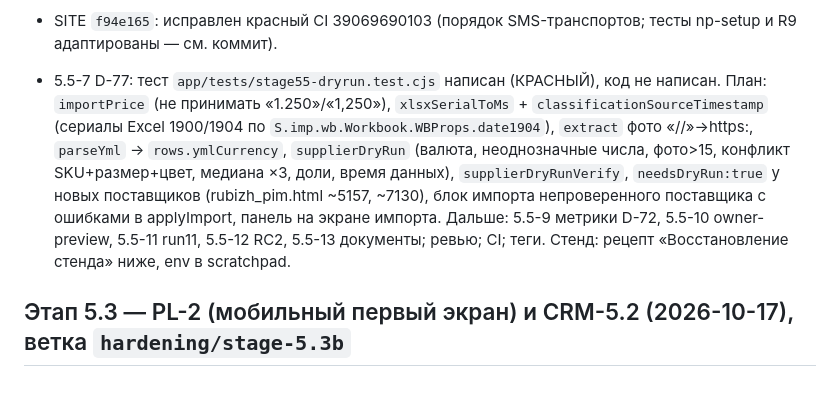
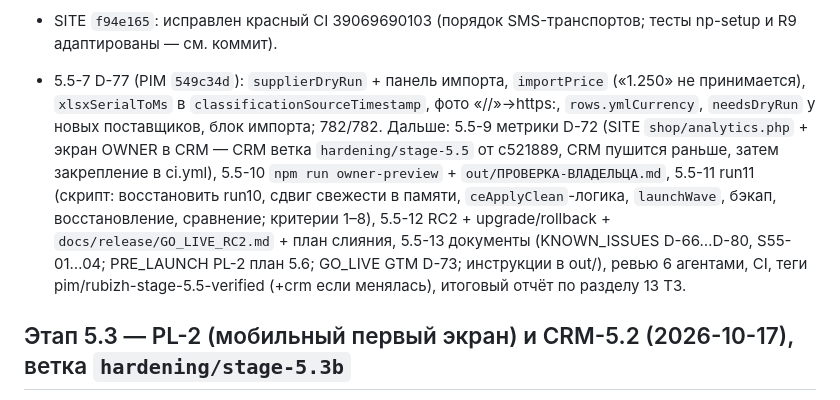
Before and after one commit to alexalixmanov-del/rubizh, a Markdown page: docs/release-hardening/SESSION_HANDOFF.md, the part around the change. GitHub-like rendering.

Commit message:
Этап 5.5 (WIP): SESSION_HANDOFF — сделан 5.5-7, план оставшихся задач

```diff
--- a/docs/release-hardening/SESSION_HANDOFF.md
+++ b/docs/release-hardening/SESSION_HANDOFF.md
@@ -19,8 +19,8 @@
 - 5.5-5 D-75 (PIM `a83cd8a`): `nameDraft/nameApply/nameUndo`, капс только в «кричащих» названиях, код поставщика удаляется только когда явно его; run10: правится 119, без бренда/типа 1743.
 - 5.5-6 D-74 (PIM `37950b8`): `launchWave` (15 условий, квоты 40/15 %, слоты, рейтинг, «Завжди/Ніколи», публикация + отмена); run10 со сдвигом свежести — 20 товаров (главные ограничители — данные: нет ключевых характеристик, описание не прошло D-69, нет бренда); время: 0,39 с прогретое, 2,4 с после изменения данных (2,0 с — finalDecision).
 - SITE `f94e165`: исправлен красный CI 39069690103 (порядок SMS-транспортов; тесты np-setup и R9 адаптированы — см. коммит).
-- 5.5-7 D-77: тест `app/tests/stage55-dryrun.test.cjs` написан (КРАСНЫЙ), код не написан. План: `importPrice` (не принимать «1.250»/«1,250»), `xlsxSerialToMs` + `classificationSourceTimestamp` (сериалы Excel 1900/1904 по `S.imp.wb.Workbook.WBProps.date1904`), `extract` фото «//»→https:, `parseYml` → `rows.ymlCurrency`, `supplierDryRun` (валюта, неоднозначные числа, фото>15, конфликт SKU+размер+цвет, медиана ×3, доли, время данных), `supplierDryRunVerify`, `needsDryRun:true` у новых поставщиков (rubizh_pim.html ~5157, ~7130), блок импорта непроверенного поставщика с ошибками в applyImport, панель на экране импорта.
-Дальше: 5.5-9 метрики D-72, 5.5-10 owner-preview, 5.5-11 run11, 5.5-12 RC2, 5.5-13 документы; ревью; CI; теги. Стенд: рецепт «Восстановление стенда» ниже, env в scratchpad.
+- 5.5-7 D-77 (PIM `549c34d`): `supplierDryRun` + панель импорта, `importPrice` («1.250» не принимается), `xlsxSerialToMs` в `classificationSourceTimestamp`, фото «//»→https:, `rows.ymlCurrency`, `needsDryRun` у новых поставщиков, блок импорта; 782/782.
+Дальше: 5.5-9 метрики D-72 (SITE `shop/analytics.php` + экран OWNER в CRM — CRM ветка `hardening/stage-5.5` от c521889, CRM пушится раньше, затем закрепление в ci.yml), 5.5-10 `npm run owner-preview` + `out/ПРОВЕРКА-ВЛАДЕЛЬЦА.md`, 5.5-11 run11 (скрипт: восстановить run10, сдвиг свежести в памяти, `ceApplyClean`-логика, `launchWave`, бэкап, восстановление, сравнение; критерии 1–8), 5.5-12 RC2 + upgrade/rollback + `docs/release/GO_LIVE_RC2.md` + план слияния, 5.5-13 документы (KNOWN_ISSUES D-66…D-80, S55-01…04; PRE_LAUNCH PL-2 план 5.6; GO_LIVE GTM D-73; инструкции в out/), ревью 6 агентами, CI, теги pim/rubizh-stage-5.5-verified (+crm если менялась), итоговый отчёт по разделу 13 ТЗ.
 
 <!-- STAGE55_HANDOFF_END -->
 
```
